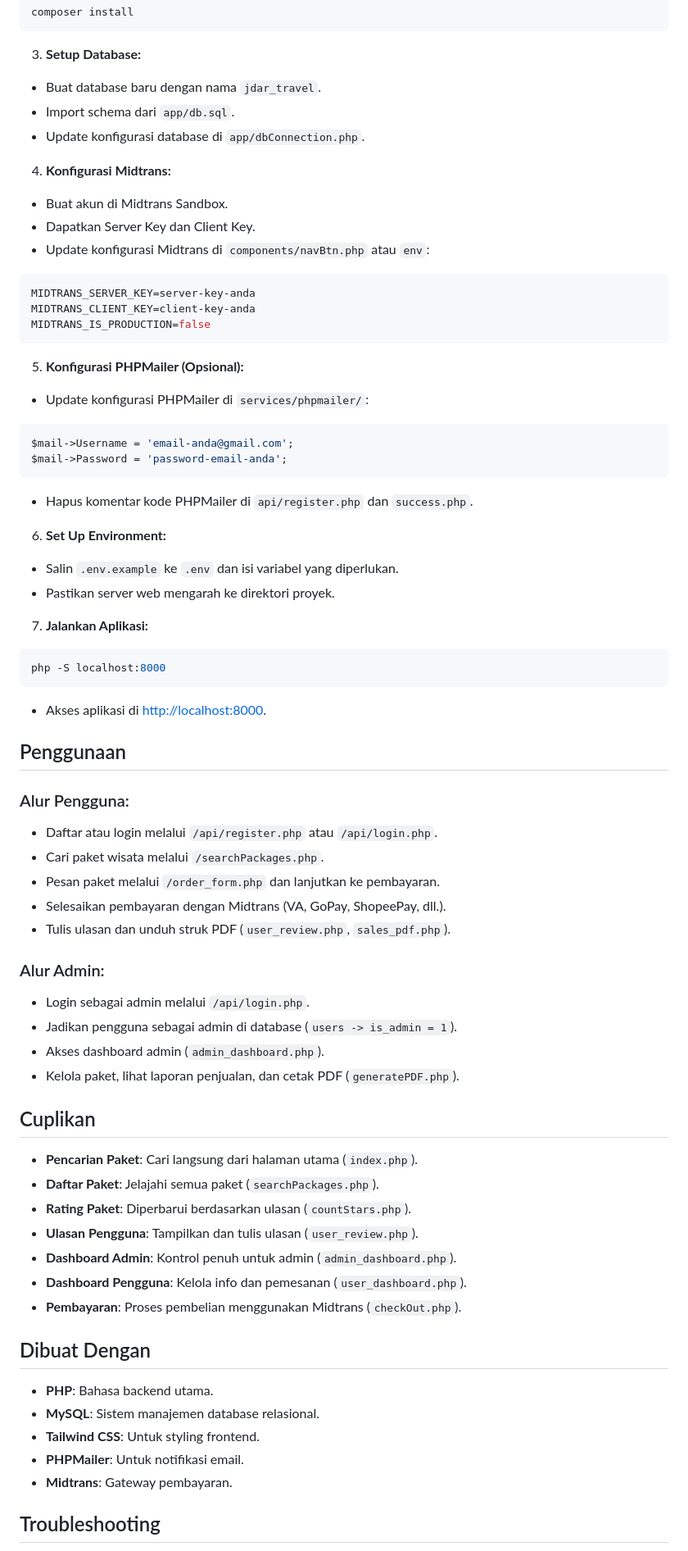
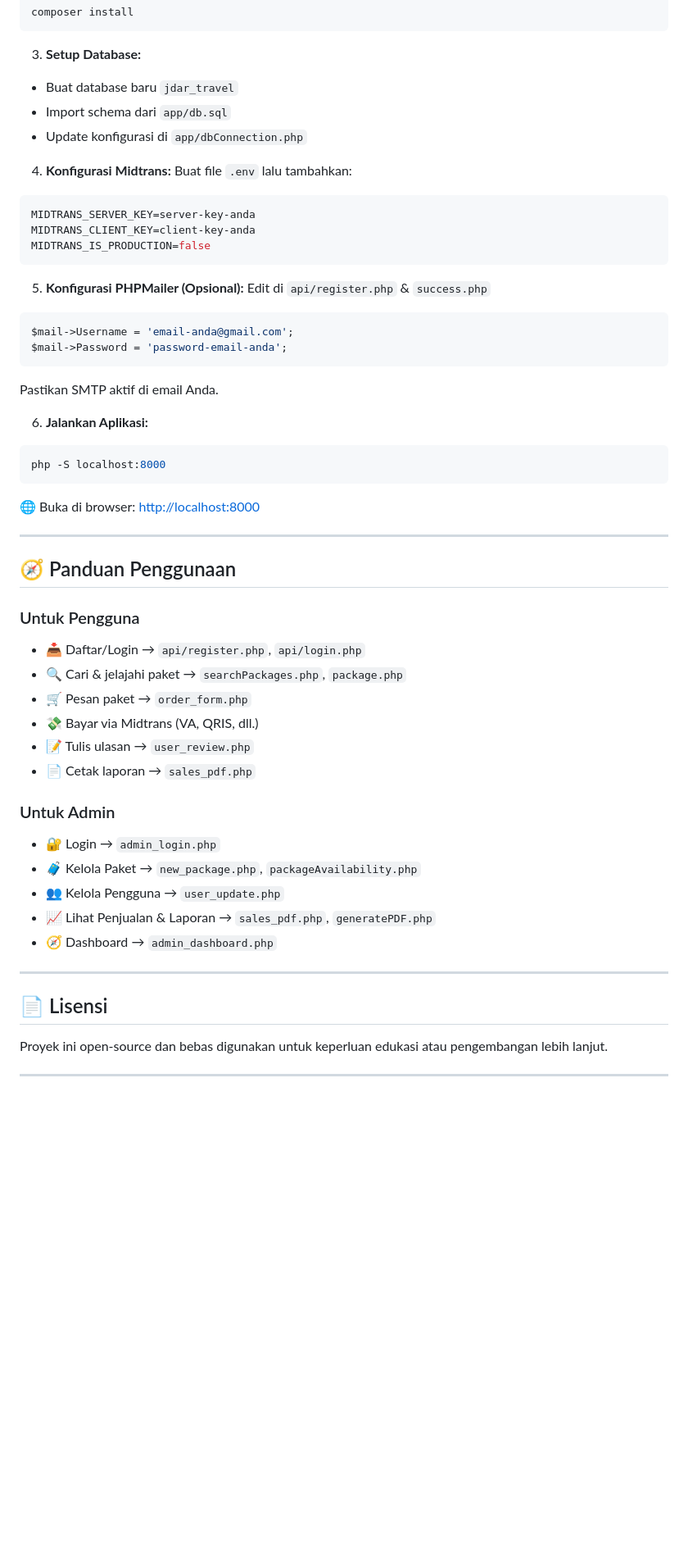
Before and after one commit to MattYudha/JDAR-TRAVELL, a Markdown page: README.md, the part around the change printed below. Shown: that part at 82% size. GitHub-like rendering; blank space fills up the shorter version.

````diff
--- a/README.md
+++ b/README.md
@@ -64,14 +74,12 @@ composer install
 ```
 
 3. **Setup Database:**
-- Buat database baru dengan nama `jdar_travel`.
-- Import schema dari `app/db.sql`.
-- Update konfigurasi database di `app/dbConnection.php`.
+- Buat database baru `jdar_travel`
+- Import schema dari `app/db.sql`
+- Update konfigurasi di `app/dbConnection.php`
 
 4. **Konfigurasi Midtrans:**
-- Buat akun di Midtrans Sandbox.
-- Dapatkan Server Key dan Client Key.
-- Update konfigurasi Midtrans di `components/navBtn.php` atau `env`:
+Buat file `.env` lalu tambahkan:
 ```env
 MIDTRANS_SERVER_KEY=server-key-anda
 MIDTRANS_CLIENT_KEY=client-key-anda
@@ -79,55 +87,43 @@ MIDTRANS_IS_PRODUCTION=false
 ```
 
 5. **Konfigurasi PHPMailer (Opsional):**
-- Update konfigurasi PHPMailer di `services/phpmailer/`:
+Edit di `api/register.php` & `success.php`
 ```php
 $mail->Username = 'email-anda@gmail.com';
 $mail->Password = 'password-email-anda';
 ```
-- Hapus komentar kode PHPMailer di `api/register.php` dan `success.php`.
+Pastikan SMTP aktif di email Anda.
 
-6. **Set Up Environment:**
-- Salin `.env.example` ke `.env` dan isi variabel yang diperlukan.
-- Pastikan server web mengarah ke direktori proyek.
-
-7. **Jalankan Aplikasi:**
+6. **Jalankan Aplikasi:**
 ```bash
 php -S localhost:8000
 ```
-- Akses aplikasi di [http://localhost:8000](http://localhost:8000).
+🌐 Buka di browser: [http://localhost:8000](http://localhost:8000)
 
-## Penggunaan
+---
 
-### Alur Pengguna:
-- Daftar atau login melalui `/api/register.php` atau `/api/login.php`.
-- Cari paket wisata melalui `/searchPackages.php`.
-- Pesan paket melalui `/order_form.php` dan lanjutkan ke pembayaran.
-- Selesaikan pembayaran dengan Midtrans (VA, GoPay, ShopeePay, dll.).
-- Tulis ulasan dan unduh struk PDF (`user_review.php`, `sales_pdf.php`).
+## 🧭 Panduan Penggunaan
 
-### Alur Admin:
-- Login sebagai admin melalui `/api/login.php`.
-- Jadikan pengguna sebagai admin di database (`users -> is_admin = 1`).
-- Akses dashboard admin (`admin_dashboard.php`).
-- Kelola paket, lihat laporan penjualan, dan cetak PDF (`generatePDF.php`).
+### Untuk Pengguna
+- 📥 Daftar/Login → `api/register.php`, `api/login.php`
+- 🔍 Cari & jelajahi paket → `searchPackages.php`, `package.php`
+- 🛒 Pesan paket → `order_form.php`
+- 💸 Bayar via Midtrans (VA, QRIS, dll.)
+- 📝 Tulis ulasan → `user_review.php`
+- 📄 Cetak laporan → `sales_pdf.php`
 
-## Cuplikan
+### Untuk Admin
+- 🔐 Login → `admin_login.php`
+- 🧳 Kelola Paket → `new_package.php`, `packageAvailability.php`
+- 👥 Kelola Pengguna → `user_update.php`
+- 📈 Lihat Penjualan & Laporan → `sales_pdf.php`, `generatePDF.php`
+- 🧭 Dashboard → `admin_dashboard.php`
 
-- **Pencarian Paket**: Cari langsung dari halaman utama (`index.php`).
-- **Daftar Paket**: Jelajahi semua paket (`searchPackages.php`).
-- **Rating Paket**: Diperbarui berdasarkan ulasan (`countStars.php`).
-- **Ulasan Pengguna**: Tampilkan dan tulis ulasan (`user_review.php`).
-- **Dashboard Admin**: Kontrol penuh untuk admin (`admin_dashboard.php`).
-- **Dashboard Pengguna**: Kelola info dan pemesanan (`user_dashboard.php`).
-- **Pembayaran**: Proses pembelian menggunakan Midtrans (`checkOut.php`).
+---
 
-## Dibuat Dengan
+## 📄 Lisensi
 
-- **PHP**: Bahasa backend utama.
-- **MySQL**: Sistem manajemen database relasional.
-- **Tailwind CSS**: Untuk styling frontend.
-- **PHPMailer**: Untuk notifikasi email.
-- **Midtrans**: Gateway pembayaran.
+Proyek ini open-source dan bebas digunakan untuk keperluan edukasi atau pengembangan lebih lanjut.
 
-## Troubleshooting
+---
 
````
Also changed, not shown: other parts of README.md (+58 -68 lines).
